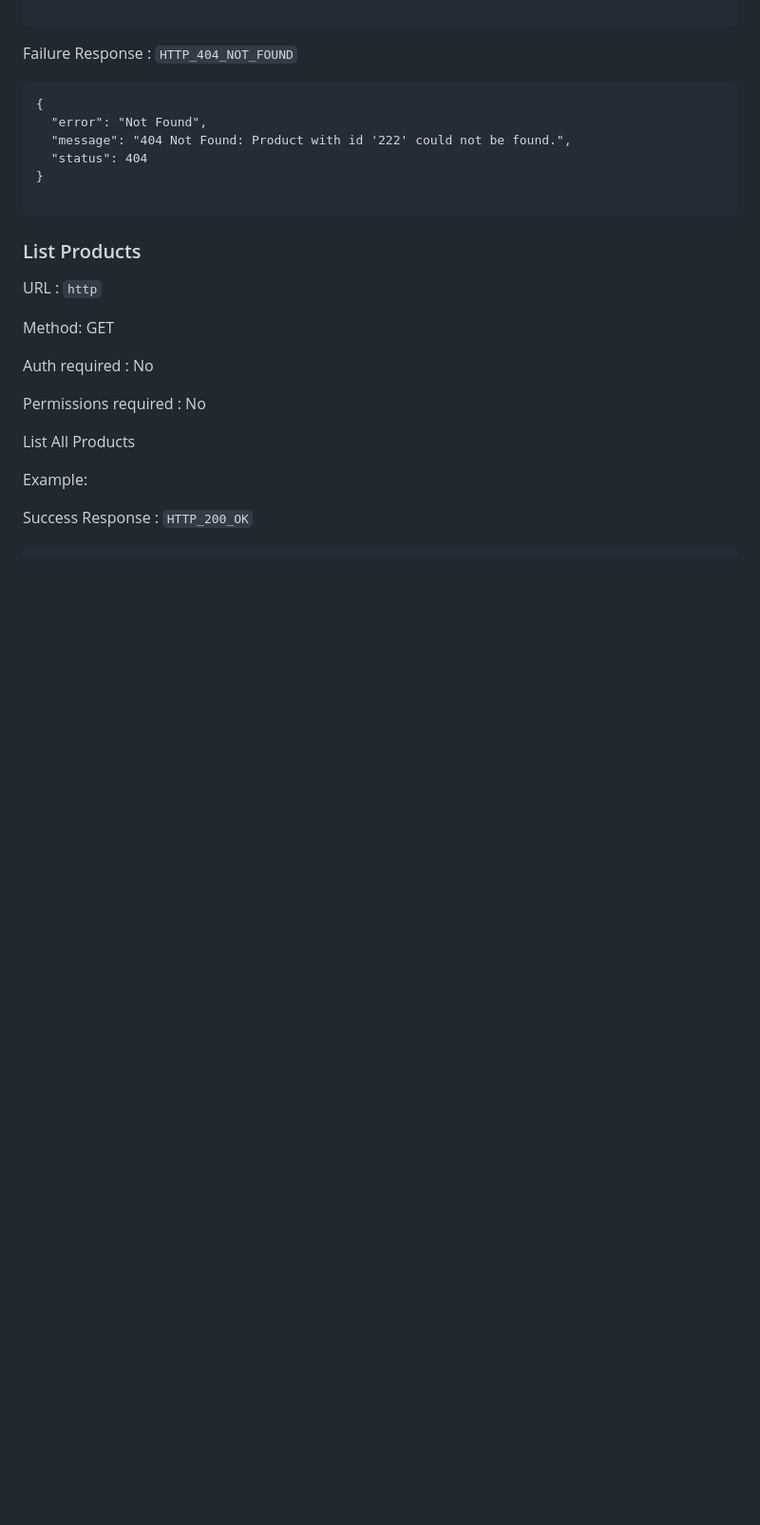
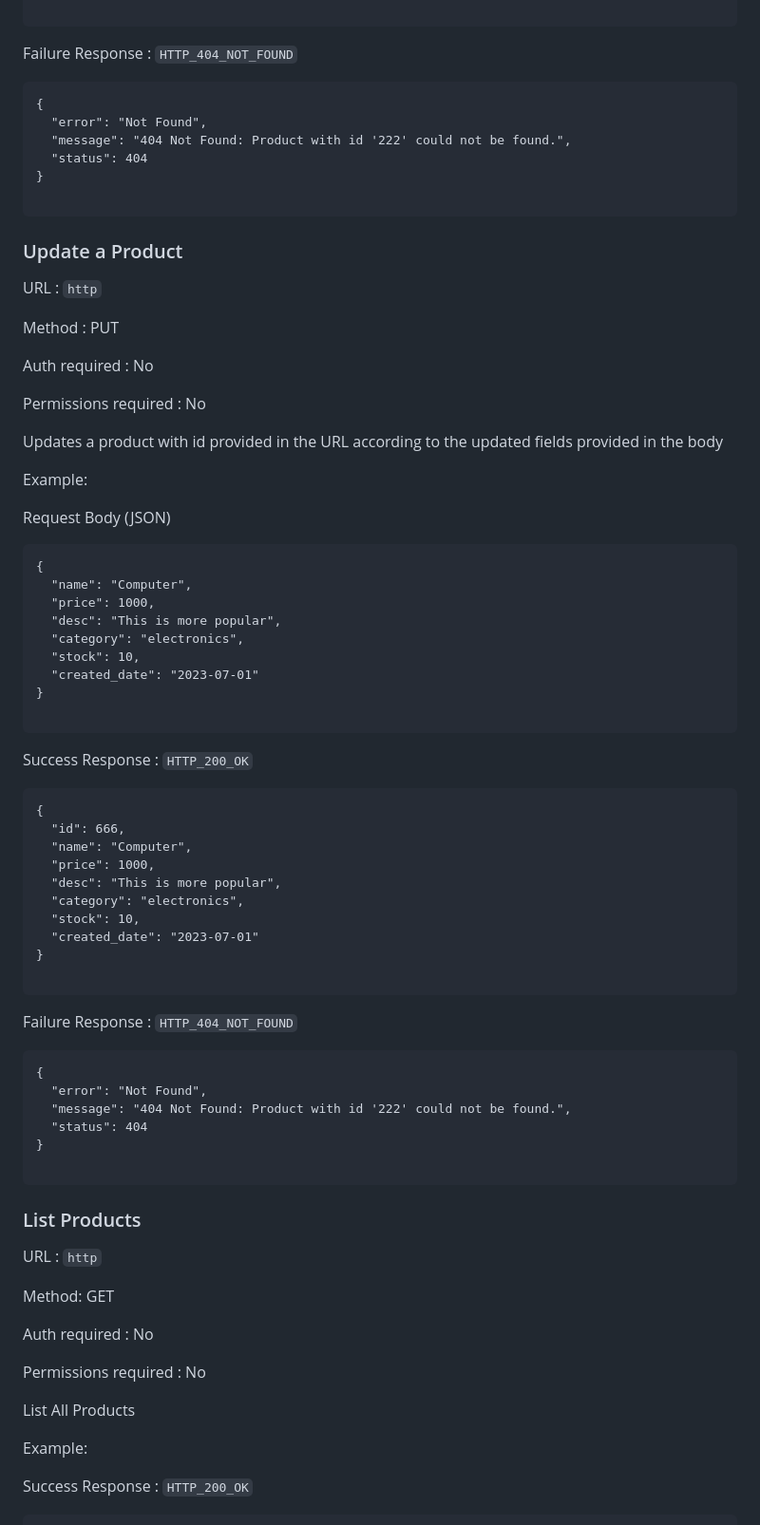
Before and after one commit to CSCI-GA-2820-SU23-001/products, a Markdown page: README.md, the part around the change. Shown: that part at 95% size. Rendered like a GitHub page; blank space fills up the shorter version.

````diff
--- a/README.md
+++ b/README.md
@@ -118,6 +118,58 @@ Failure Response : `HTTP_404_NOT_FOUND`
 
 ```
 
+### Update a Product
+
+URL : `http`
+
+Method : PUT
+
+Auth required : No
+
+Permissions required : No
+
+Updates a product with id provided in the URL according to the updated fields provided in the body
+
+Example:
+
+Request Body (JSON)
+```
+{
+  "name": "Computer",
+  "price": 1000,
+  "desc": "This is more popular",
+  "category": "electronics",
+  "stock": 10,
+  "created_date": "2023-07-01"
+}
+
+```
+
+
+Success Response : `HTTP_200_OK`
+```
+{
+  "id": 666,
+  "name": "Computer",
+  "price": 1000,
+  "desc": "This is more popular",
+  "category": "electronics",
+  "stock": 10,
+  "created_date": "2023-07-01"
+}
+
+```
+
+Failure Response : `HTTP_404_NOT_FOUND`
+```
+{
+  "error": "Not Found",
+  "message": "404 Not Found: Product with id '222' could not be found.",
+  "status": 404
+}
+
+```
+
 
 ### List Products
 
````
